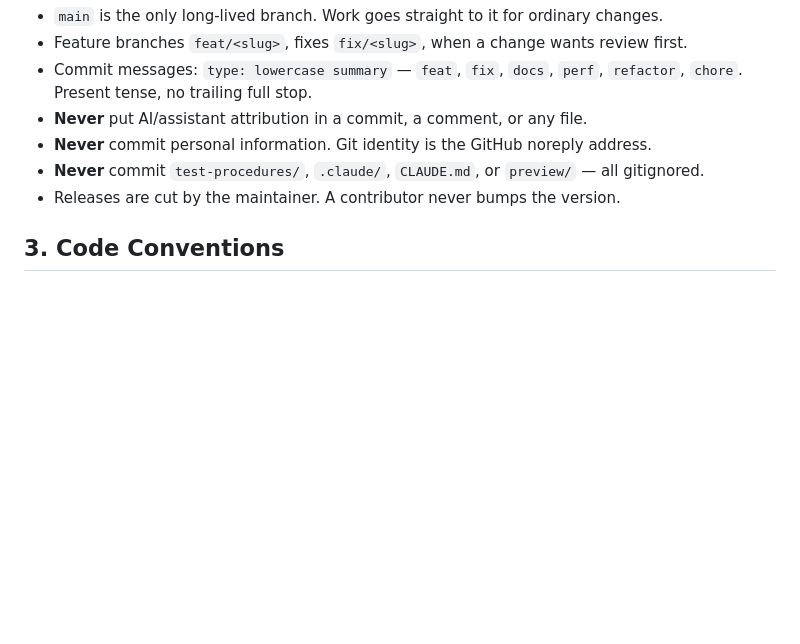
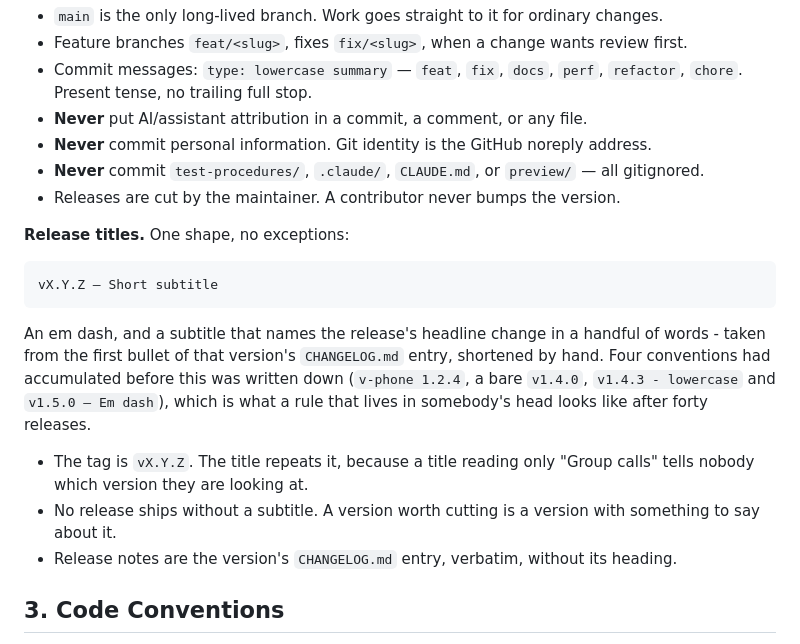
Before and after one commit to laforetbrut/v-phone-fivem, a Markdown page: RULES.md, the part around the change. Drawn GitHub-style; blank space fills up the shorter version.

Commit message:
docs: one shape for release titles
Four conventions had accumulated across forty releases - the resource name as a
prefix, a bare tag, a hyphen with a lowercase subtitle, and an em dash with a
capitalised one. Every release is now vX.Y.Z followed by an em dash and a short
subtitle taken from its own changelog entry, and the rule is written down rather
than left in somebody's head.

````diff
--- a/RULES.md
+++ b/RULES.md
@@ -30,6 +30,24 @@ is not finished.
 - **Never** commit personal information. Git identity is the GitHub noreply address.
 - **Never** commit `test-procedures/`, `.claude/`, `CLAUDE.md`, or `preview/` — all gitignored.
 - Releases are cut by the maintainer. A contributor never bumps the version.
+
+**Release titles.** One shape, no exceptions:
+
+```
+vX.Y.Z — Short subtitle
+```
+
+An em dash, and a subtitle that names the release's headline change in a handful of words -
+taken from the first bullet of that version's `CHANGELOG.md` entry, shortened by hand. Four
+conventions had accumulated before this was written down (`v-phone 1.2.4`, a bare `v1.4.0`,
+`v1.4.3 - lowercase` and `v1.5.0 — Em dash`), which is what a rule that lives in somebody's
+head looks like after forty releases.
+
+- The tag is `vX.Y.Z`. The title repeats it, because a title reading only "Group calls" tells
+  nobody which version they are looking at.
+- No release ships without a subtitle. A version worth cutting is a version with something to
+  say about it.
+- Release notes are the version's `CHANGELOG.md` entry, verbatim, without its heading.
 
 ## 3. Code Conventions
 
````
